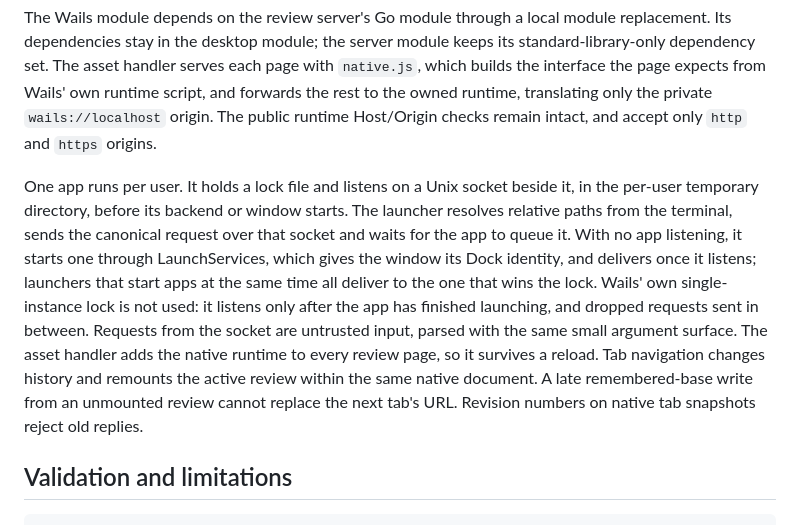
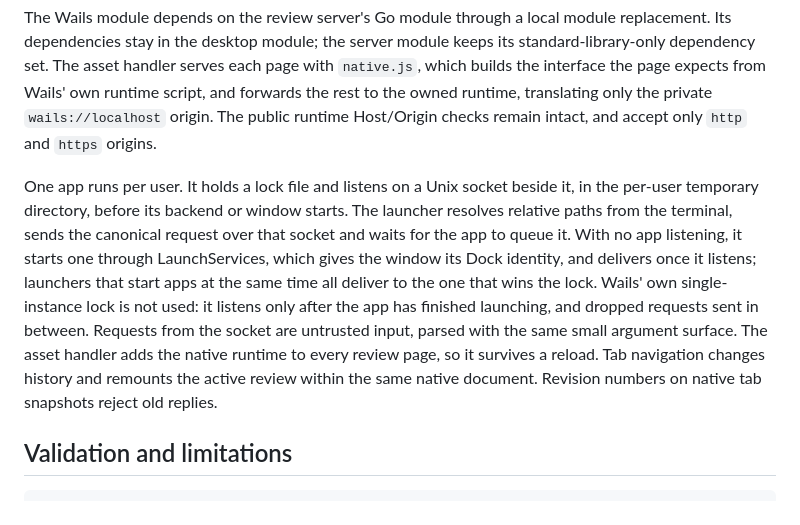
Before and after one commit to vmaerten/diffdesk, a Markdown page: desktop/README.md, the part around the change. Rendered like a GitHub page.

Commit message:
docs(desktop): describe per-review bases

```diff
--- a/desktop/README.md
+++ b/desktop/README.md
@@ -51,7 +51,7 @@ One Go process owns the native window and the [review server](../go/README.md).
 
 The Wails module depends on the review server's Go module through a local module replacement. Its dependencies stay in the desktop module; the server module keeps its standard-library-only dependency set. The asset handler serves each page with `native.js`, which builds the interface the page expects from Wails' own runtime script, and forwards the rest to the owned runtime, translating only the private `wails://localhost` origin. The public runtime Host/Origin checks remain intact, and accept only `http` and `https` origins.
 
-One app runs per user. It holds a lock file and listens on a Unix socket beside it, in the per-user temporary directory, before its backend or window starts. The launcher resolves relative paths from the terminal, sends the canonical request over that socket and waits for the app to queue it. With no app listening, it starts one through LaunchServices, which gives the window its Dock identity, and delivers once it listens; launchers that start apps at the same time all deliver to the one that wins the lock. Wails' own single-instance lock is not used: it listens only after the app has finished launching, and dropped requests sent in between. Requests from the socket are untrusted input, parsed with the same small argument surface. The asset handler adds the native runtime to every review page, so it survives a reload. Tab navigation changes history and remounts the active review within the same native document. A late remembered-base write from an unmounted review cannot replace the next tab's URL. Revision numbers on native tab snapshots reject old replies.
+One app runs per user. It holds a lock file and listens on a Unix socket beside it, in the per-user temporary directory, before its backend or window starts. The launcher resolves relative paths from the terminal, sends the canonical request over that socket and waits for the app to queue it. With no app listening, it starts one through LaunchServices, which gives the window its Dock identity, and delivers once it listens; launchers that start apps at the same time all deliver to the one that wins the lock. Wails' own single-instance lock is not used: it listens only after the app has finished launching, and dropped requests sent in between. Requests from the socket are untrusted input, parsed with the same small argument surface. The asset handler adds the native runtime to every review page, so it survives a reload. Tab navigation changes history and remounts the active review within the same native document. Revision numbers on native tab snapshots reject old replies.
 
 ## Validation and limitations
 
```
Also changed, not shown: CHANGELOG.md (+1 -0 lines), docs/reviewing.md (+5 -6 lines).
